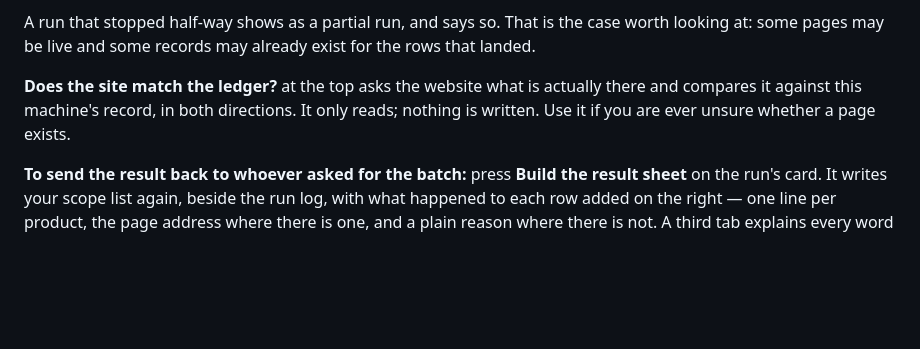
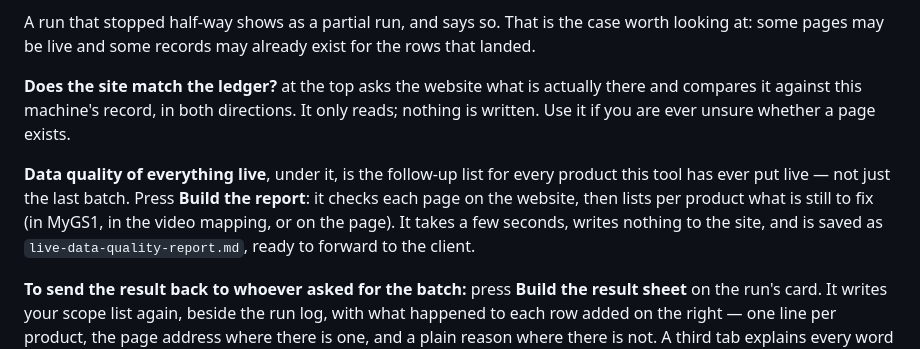
Before and after one commit to NextGenDataLead/gs1-product-link, a Markdown page: docs/operator-guide.md, the part around the change. Drawn GitHub-style; blank space fills up the shorter version.

Commit message:
docs: the everything-live report on the Runs screen
Co-Authored-By: Claude Opus 5.5 <noreply@anthropic.com>

```diff
--- a/docs/operator-guide.md
+++ b/docs/operator-guide.md
@@ -345,6 +345,12 @@ some pages may be live and some records may already exist for the rows that land
 it against this machine's record, in both directions. It only reads; nothing is written. Use it if
 you are ever unsure whether a page exists.
 
+**Data quality of everything live**, under it, is the follow-up list for every product this tool
+has ever put live — not just the last batch. Press **Build the report**: it checks each page on the
+website, then lists per product what is still to fix (in MyGS1, in the video mapping, or on the
+page). It takes a few seconds, writes nothing to the site, and is saved as
+`live-data-quality-report.md`, ready to forward to the client.
+
 **To send the result back to whoever asked for the batch:** press **Build the result sheet** on
 the run's card. It writes your scope list again, beside the run log, with what happened to each
 row added on the right — one line per product, the page address where there is one, and a plain
```
